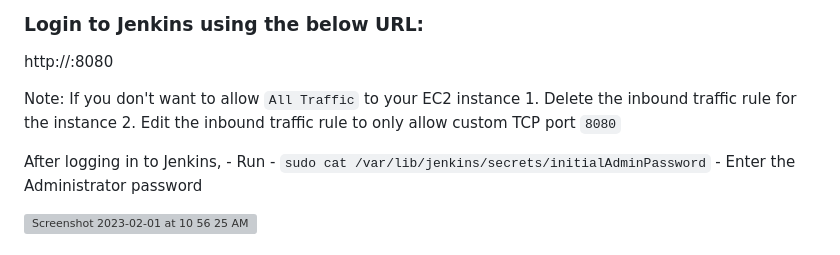
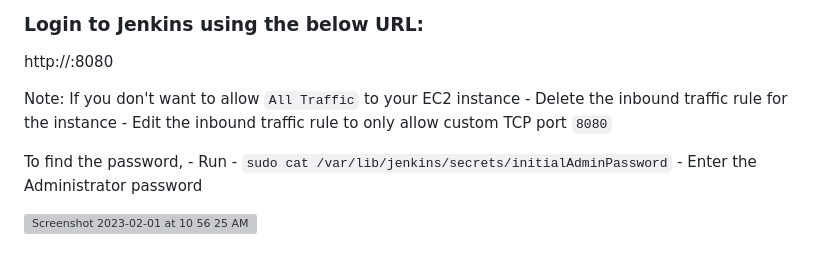
Before and after one commit to aditya8sharma/CI-CD-Pipeline-for-Java-Based-Application, a Markdown page: README.md, the part around the change. Drawn GitHub-style; grey boxes are pictures that could not be loaded.

```diff
--- a/README.md
+++ b/README.md
@@ -49,10 +49,10 @@ By default, Jenkins is not be accessible to the external world due to the inboun
 http://<ec2-instance-public-ip>:8080
 
 Note: If you don't want to allow `All Traffic` to your EC2 instance
-      1. Delete the inbound traffic rule for the instance
-      2. Edit the inbound traffic rule to only allow custom TCP port `8080`
+      - Delete the inbound traffic rule for the instance
+      - Edit the inbound traffic rule to only allow custom TCP port `8080`
 
-After logging in to Jenkins,
+To find the password,
       - Run - `sudo cat /var/lib/jenkins/secrets/initialAdminPassword`
       - Enter the Administrator password
 
```
